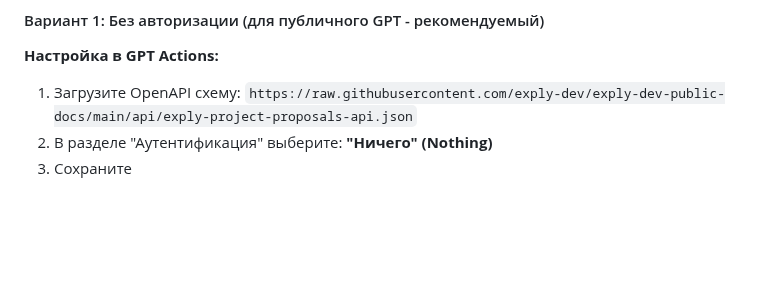
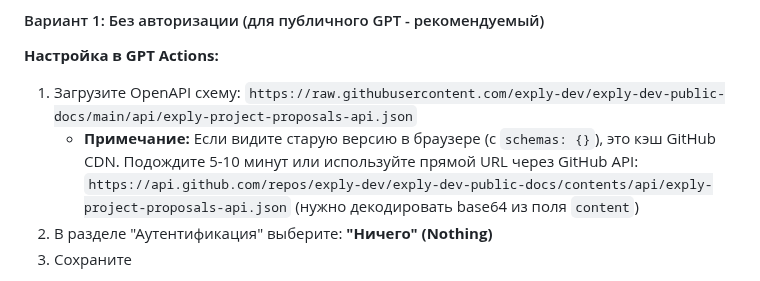
Before and after one commit to exply-dev/exply-dev-public-docs, a Markdown page: docs/gpt-actions-setup.md, the part around the change. Rendered like a GitHub page; blank space fills up the shorter version.

Commit message:
docs: Add note about GitHub CDN cache for OpenAPI schema

```diff
--- a/docs/gpt-actions-setup.md
+++ b/docs/gpt-actions-setup.md
@@ -15,6 +15,8 @@
 
 **Настройка в GPT Actions:**
 1. Загрузите OpenAPI схему: `https://raw.githubusercontent.com/exply-dev/exply-dev-public-docs/main/api/exply-project-proposals-api.json`
+   - **Примечание:** Если видите старую версию в браузере (с `schemas: {}`), это кэш GitHub CDN. Подождите 5-10 минут или используйте прямой URL через GitHub API:
+     `https://api.github.com/repos/exply-dev/exply-dev-public-docs/contents/api/exply-project-proposals-api.json` (нужно декодировать base64 из поля `content`)
 2. В разделе "Аутентификация" выберите: **"Ничего" (Nothing)**
 3. Сохраните
 
```
